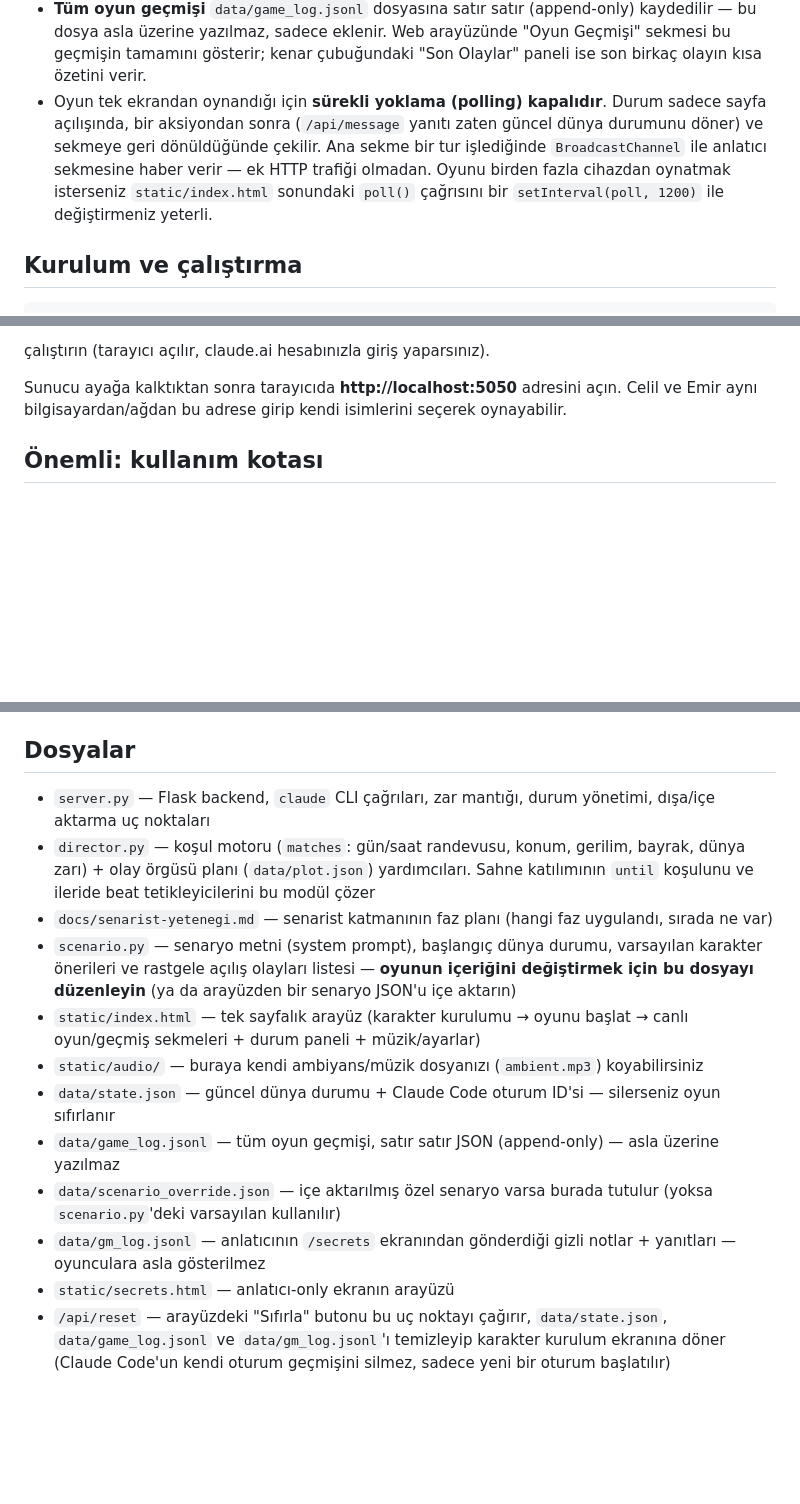
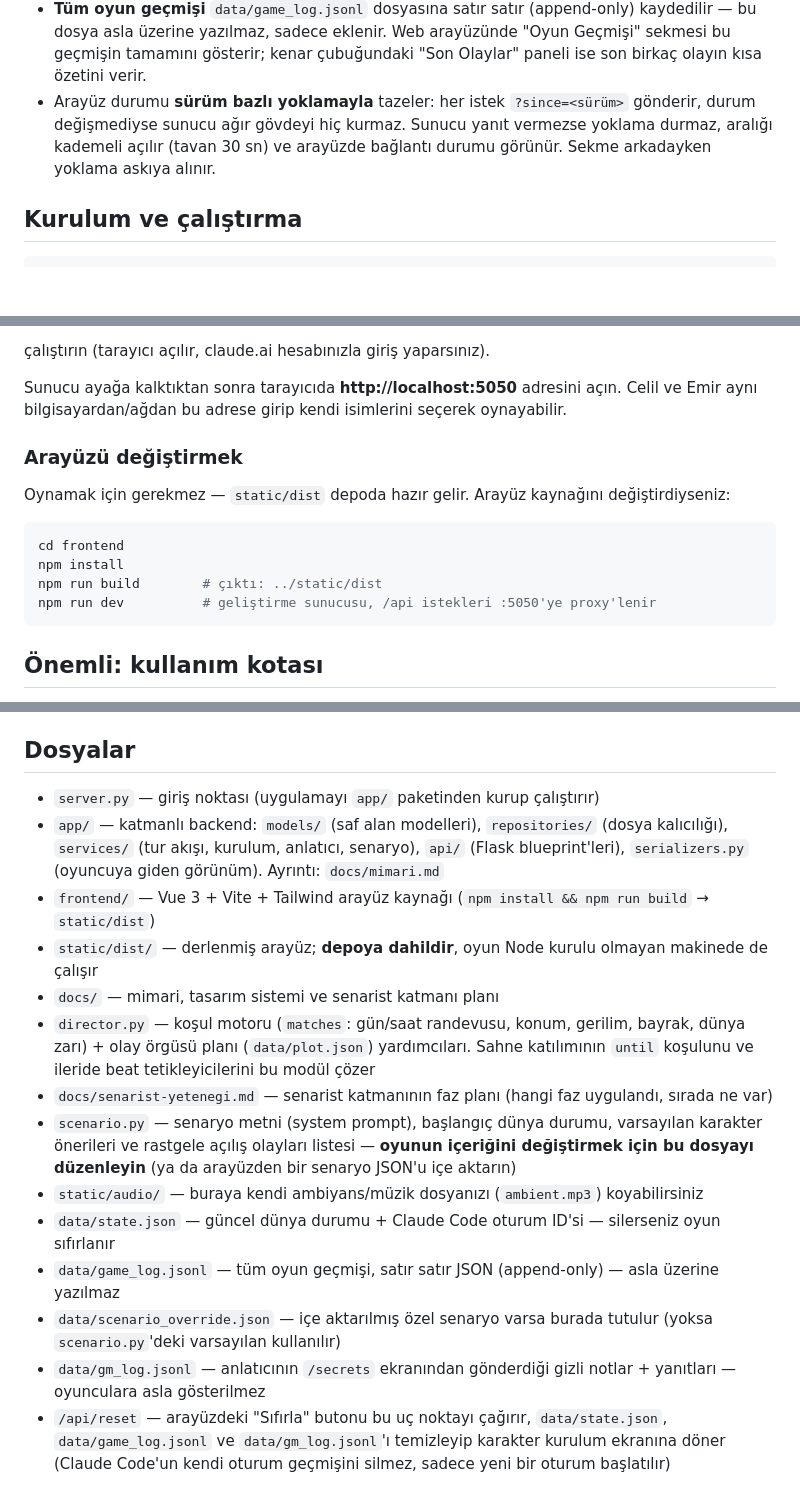
Before and after one commit to Slankss/dnd-Game, a Markdown page: webapp/README.md, 3 parts joined by grey strips. GitHub-like rendering; blank space fills up the shorter version.

````diff
--- a/webapp/README.md
+++ b/webapp/README.md
@@ -32,13 +32,10 @@ sadece metin üretimi için) çalıştırır.
   kaydedilir — bu dosya asla üzerine yazılmaz, sadece eklenir. Web arayüzünde
   "Oyun Geçmişi" sekmesi bu geçmişin tamamını gösterir; kenar çubuğundaki
   "Son Olaylar" paneli ise son birkaç olayın kısa özetini verir.
-- Oyun tek ekrandan oynandığı için **sürekli yoklama (polling) kapalıdır**.
-  Durum sadece sayfa açılışında, bir aksiyondan sonra (`/api/message` yanıtı
-  zaten güncel dünya durumunu döner) ve sekmeye geri dönüldüğünde çekilir.
-  Ana sekme bir tur işlediğinde `BroadcastChannel` ile anlatıcı sekmesine
-  haber verir — ek HTTP trafiği olmadan. Oyunu birden fazla cihazdan
-  oynatmak isterseniz `static/index.html` sonundaki `poll()` çağrısını bir
-  `setInterval(poll, 1200)` ile değiştirmeniz yeterli.
+- Arayüz durumu **sürüm bazlı yoklamayla** tazeler: her istek `?since=<sürüm>`
+  gönderir, durum değişmediyse sunucu ağır gövdeyi hiç kurmaz. Sunucu
+  yanıt vermezse yoklama durmaz, aralığı kademeli açılır (tavan 30 sn) ve
+  arayüzde bağlantı durumu görünür. Sekme arkadayken yoklama askıya alınır.
 
 ## Kurulum ve çalıştırma
 
@@ -59,6 +56,18 @@ claude auth login
 Sunucu ayağa kalktıktan sonra tarayıcıda **http://localhost:5050** adresini
 açın. Celil ve Emir aynı bilgisayardan/ağdan bu adrese girip kendi isimlerini
 seçerek oynayabilir.
+
+### Arayüzü değiştirmek
+
+Oynamak için gerekmez — `static/dist` depoda hazır gelir. Arayüz kaynağını
+değiştirdiyseniz:
+
+```bash
+cd frontend
+npm install
+npm run build        # çıktı: ../static/dist
+npm run dev          # geliştirme sunucusu, /api istekleri :5050'ye proxy'lenir
+```
 
 ## Önemli: kullanım kotası
 
@@ -454,15 +463,17 @@ otomatik olarak onu kullanır.
 
 ## Dosyalar
 
-- `server.py` — Flask backend, `claude` CLI çağrıları, zar mantığı, durum yönetimi, dışa/içe aktarma uç noktaları
+- `server.py` — giriş noktası (uygulamayı `app/` paketinden kurup çalıştırır)
+- `app/` — katmanlı backend: `models/` (saf alan modelleri), `repositories/` (dosya kalıcılığı), `services/` (tur akışı, kurulum, anlatıcı, senaryo), `api/` (Flask blueprint'leri), `serializers.py` (oyuncuya giden görünüm). Ayrıntı: `docs/mimari.md`
+- `frontend/` — Vue 3 + Vite + Tailwind arayüz kaynağı (`npm install && npm run build` → `static/dist`)
+- `static/dist/` — derlenmiş arayüz; **depoya dahildir**, oyun Node kurulu olmayan makinede de çalışır
+- `docs/` — mimari, tasarım sistemi ve senarist katmanı planı
 - `director.py` — koşul motoru (`matches`: gün/saat randevusu, konum, gerilim, bayrak, dünya zarı) + olay örgüsü planı (`data/plot.json`) yardımcıları. Sahne katılımının `until` koşulunu ve ileride beat tetikleyicilerini bu modül çözer
 - `docs/senarist-yetenegi.md` — senarist katmanının faz planı (hangi faz uygulandı, sırada ne var)
 - `scenario.py` — senaryo metni (system prompt), başlangıç dünya durumu, varsayılan karakter önerileri ve rastgele açılış olayları listesi — **oyunun içeriğini değiştirmek için bu dosyayı düzenleyin** (ya da arayüzden bir senaryo JSON'u içe aktarın)
-- `static/index.html` — tek sayfalık arayüz (karakter kurulumu → oyunu başlat → canlı oyun/geçmiş sekmeleri + durum paneli + müzik/ayarlar)
 - `static/audio/` — buraya kendi ambiyans/müzik dosyanızı (`ambient.mp3`) koyabilirsiniz
 - `data/state.json` — güncel dünya durumu + Claude Code oturum ID'si — silerseniz oyun sıfırlanır
 - `data/game_log.jsonl` — tüm oyun geçmişi, satır satır JSON (append-only) — asla üzerine yazılmaz
 - `data/scenario_override.json` — içe aktarılmış özel senaryo varsa burada tutulur (yoksa `scenario.py`'deki varsayılan kullanılır)
 - `data/gm_log.jsonl` — anlatıcının `/secrets` ekranından gönderdiği gizli notlar + yanıtları — oyunculara asla gösterilmez
-- `static/secrets.html` — anlatıcı-only ekranın arayüzü
 - `/api/reset` — arayüzdeki "Sıfırla" butonu bu uç noktayı çağırır, `data/state.json`, `data/game_log.jsonl` ve `data/gm_log.jsonl`'ı temizleyip karakter kurulum ekranına döner (Claude Code'un kendi oturum geçmişini silmez, sadece yeni bir oturum başlatılır)
````
Also changed, not shown: other parts of webapp/README.md (+4 -4 lines), webapp/docs/senarist-yetenegi.md (+36 -34 lines).
